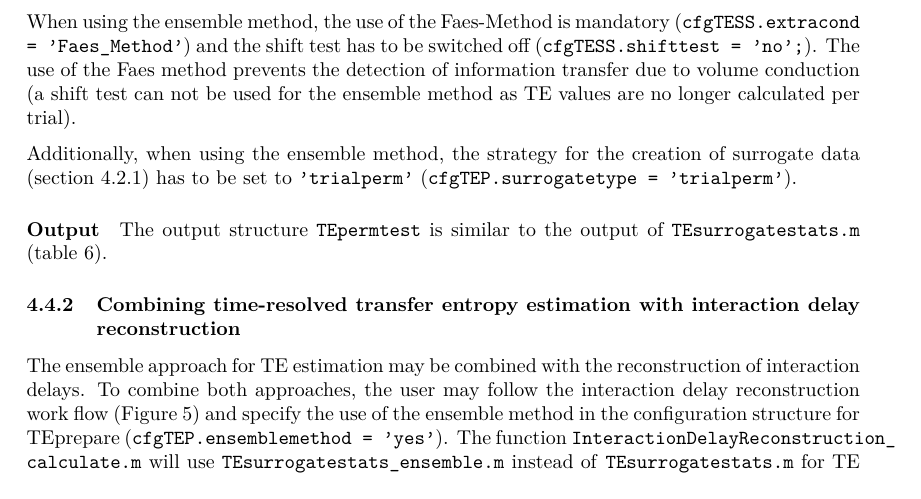
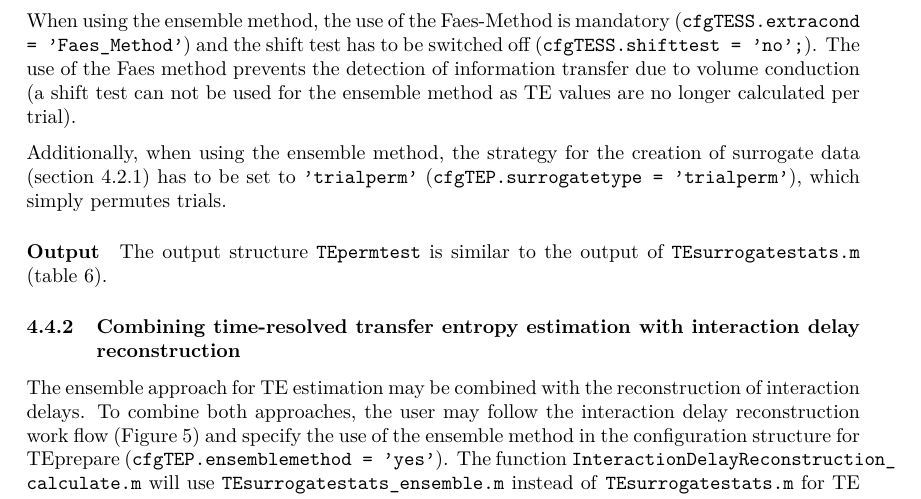
Before and after one commit to trentool/TRENTOOL3_manual, a LaTeX document (TRENTOOL_doc.tex): part of page 23 of 48, cut so that both start at the same text. Compiled offline with pdfLaTeX.

Commit message:
added description of trialperm parameter

```diff
--- a/TRENTOOL_doc.tex
+++ b/TRENTOOL_doc.tex
@@ -585,7 +585,7 @@ data by shuffling the repetitions of the target time series,
 
 When using the ensemble method, the use of the Faes-Method is mandatory (\texttt{cfgTESS.extracond = 'Faes\_Method'}) and the shift test has to be switched off (\texttt{cfgTESS.shifttest = 'no';}). The use of the Faes method prevents the detection of information transfer due to volume conduction (a shift test can not be used for the ensemble method as TE values are no longer calculated per trial).
 
-Additionally, when using the ensemble method, the strategy for the creation of surrogate data (section \ref{sec:TEprepare}) has to be set to \verb+'trialperm'+ (\texttt{cfgTEP.surrogatetype = 'trialperm'}).
+Additionally, when using the ensemble method, the strategy for the creation of surrogate data (section \ref{sec:TEprepare}) has to be set to \verb+'trialperm'+ (\texttt{cfgTEP.surrogatetype = 'trialperm'}), which simply permutes trials.
 
 \paragraph*{Output} The output structure \texttt{TEpermtest} is similar to the output of \verb&TEsurrogatestats.m& (table \ref{tab:TEpermtest}).
 
```
